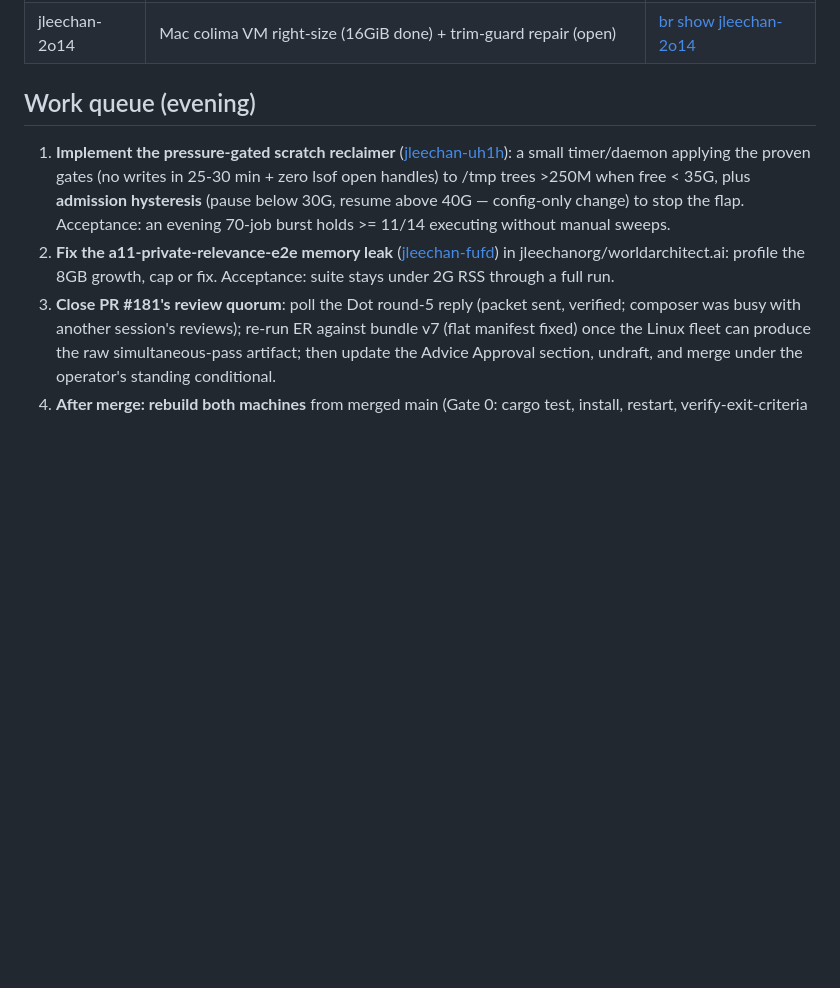
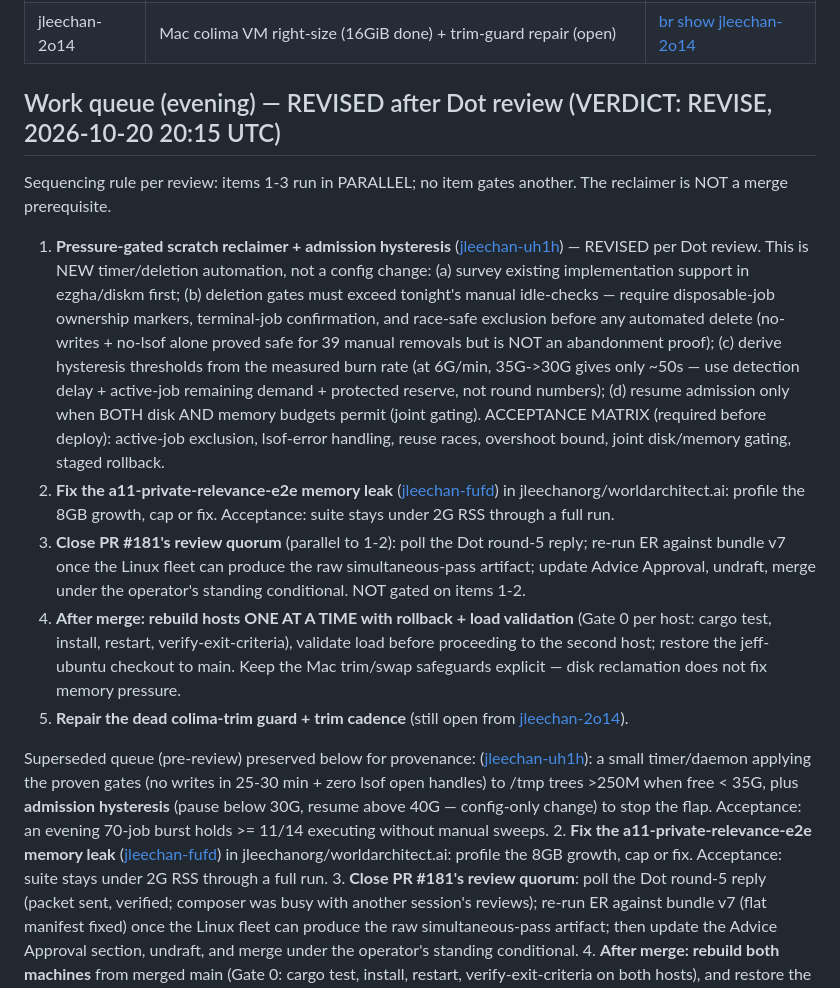
Before and after one commit to jleechanorg/ez-gh-actions, a Markdown page: roadmap/nextsteps-2026-10-20-ezgha-capacity-contract-mac-swap-emergency.md, the part around the change. Drawn GitHub-style; blank space fills up the shorter version.

Commit message:
pi/glm-5.3: docs(nextsteps): revise evening work queue per Dot review — parallel lanes, deletion-safety acceptance matrix, joint disk/memory gating, staged rebuilds

```diff
--- a/roadmap/nextsteps-2026-10-20-ezgha-capacity-contract-mac-swap-emergency.md
+++ b/roadmap/nextsteps-2026-10-20-ezgha-capacity-contract-mac-swap-emergency.md
@@ -104,9 +104,18 @@ Continuation of the 2026-10-20 capacity-contract block. PR #181 (head 6de65b7, a
 | jleechan-eldq | 18-runner capacity contract record (recreated from tombstoned jleechan-qbcm) | [br show jleechan-eldq](https://github.com/jleechanorg/ez-gh-actions) |
 | jleechan-2o14 | Mac colima VM right-size (16GiB done) + trim-guard repair (open) | [br show jleechan-2o14](https://github.com/jleechanorg/ez-gh-actions) |
 
-## Work queue (evening)
+## Work queue (evening) — REVISED after Dot review (VERDICT: REVISE, 2026-10-20 20:15 UTC)
 
-1. **Implement the pressure-gated scratch reclaimer** ([jleechan-uh1h](https://github.com/jleechanorg/ez-gh-actions)): a small timer/daemon applying the proven gates (no writes in 25-30 min + zero lsof open handles) to /tmp trees >250M when free < 35G, plus **admission hysteresis** (pause below 30G, resume above 40G — config-only change) to stop the flap. Acceptance: an evening 70-job burst holds >= 11/14 executing without manual sweeps.
+Sequencing rule per review: items 1-3 run in PARALLEL; no item gates another. The reclaimer is NOT a merge prerequisite.
+
+1. **Pressure-gated scratch reclaimer + admission hysteresis** ([jleechan-uh1h](https://github.com/jleechanorg/ez-gh-actions)) — REVISED per Dot review. This is NEW timer/deletion automation, not a config change: (a) survey existing implementation support in ezgha/diskm first; (b) deletion gates must exceed tonight's manual idle-checks — require disposable-job ownership markers, terminal-job confirmation, and race-safe exclusion before any automated delete (no-writes + no-lsof alone proved safe for 39 manual removals but is NOT an abandonment proof); (c) derive hysteresis thresholds from the measured burn rate (at 6G/min, 35G->30G gives only ~50s — use detection delay + active-job remaining demand + protected reserve, not round numbers); (d) resume admission only when BOTH disk AND memory budgets permit (joint gating). ACCEPTANCE MATRIX (required before deploy): active-job exclusion, lsof-error handling, reuse races, overshoot bound, joint disk/memory gating, staged rollback.
+2. **Fix the a11-private-relevance-e2e memory leak** ([jleechan-fufd](https://github.com/jleechanorg/ez-gh-actions)) in jleechanorg/worldarchitect.ai: profile the 8GB growth, cap or fix. Acceptance: suite stays under 2G RSS through a full run.
+3. **Close PR #181's review quorum** (parallel to 1-2): poll the Dot round-5 reply; re-run ER against bundle v7 once the Linux fleet can produce the raw simultaneous-pass artifact; update Advice Approval, undraft, merge under the operator's standing conditional. NOT gated on items 1-2.
+4. **After merge: rebuild hosts ONE AT A TIME with rollback + load validation** (Gate 0 per host: cargo test, install, restart, verify-exit-criteria), validate load before proceeding to the second host; restore the jeff-ubuntu checkout to main. Keep the Mac trim/swap safeguards explicit — disk reclamation does not fix memory pressure.
+5. **Repair the dead colima-trim guard + trim cadence** (still open from [jleechan-2o14](https://github.com/jleechanorg/ez-gh-actions)).
+
+Superseded queue (pre-review) preserved below for provenance:
+ ([jleechan-uh1h](https://github.com/jleechanorg/ez-gh-actions)): a small timer/daemon applying the proven gates (no writes in 25-30 min + zero lsof open handles) to /tmp trees >250M when free < 35G, plus **admission hysteresis** (pause below 30G, resume above 40G — config-only change) to stop the flap. Acceptance: an evening 70-job burst holds >= 11/14 executing without manual sweeps.
 2. **Fix the a11-private-relevance-e2e memory leak** ([jleechan-fufd](https://github.com/jleechanorg/ez-gh-actions)) in jleechanorg/worldarchitect.ai: profile the 8GB growth, cap or fix. Acceptance: suite stays under 2G RSS through a full run.
 3. **Close PR #181's review quorum**: poll the Dot round-5 reply (packet sent, verified; composer was busy with another session's reviews); re-run ER against bundle v7 (flat manifest fixed) once the Linux fleet can produce the raw simultaneous-pass artifact; then update the Advice Approval section, undraft, and merge under the operator's standing conditional.
 4. **After merge: rebuild both machines** from merged main (Gate 0: cargo test, install, restart, verify-exit-criteria on both hosts), and restore the jeff-ubuntu checkout to main.
```
